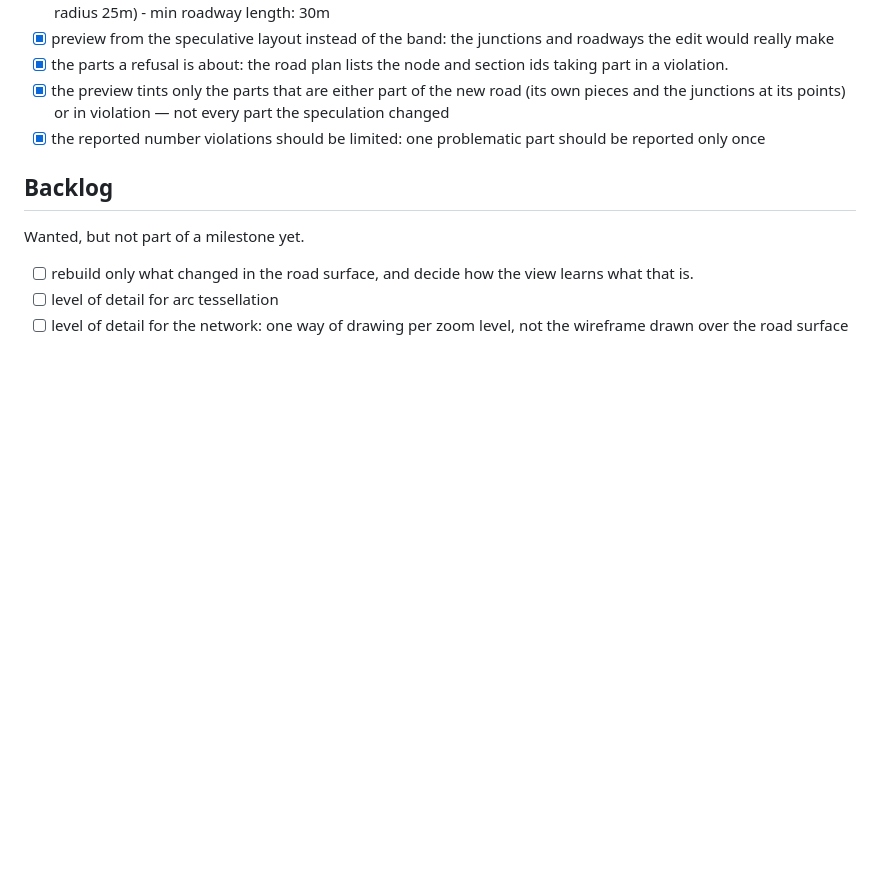
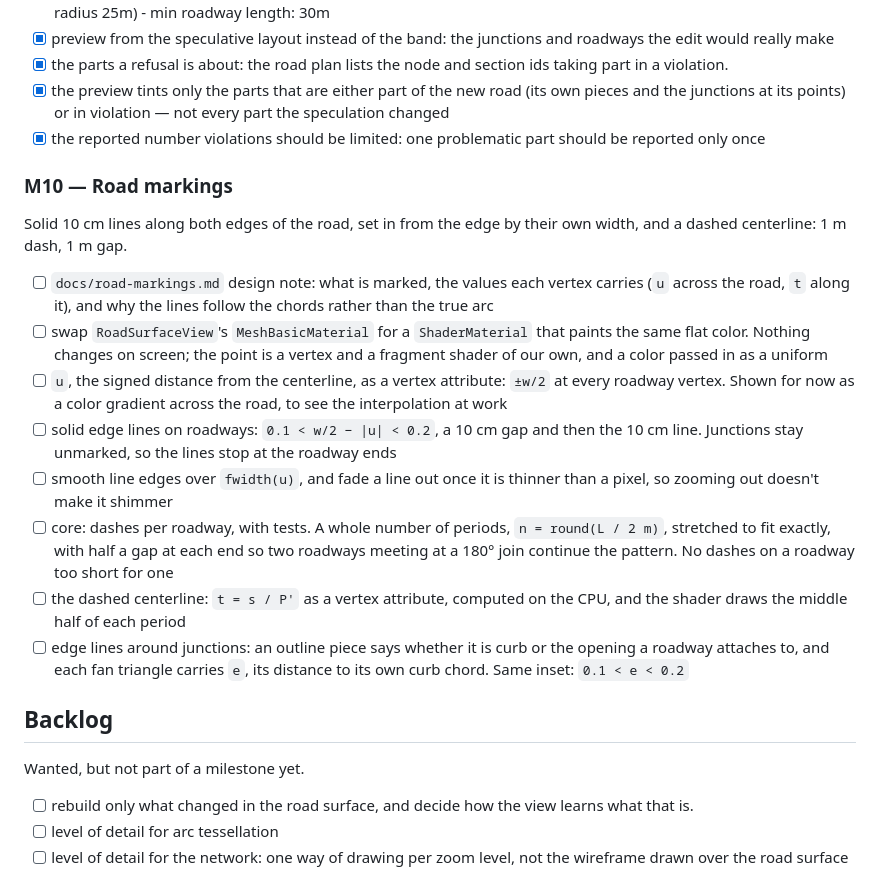
Before and after one commit to hjani/crossroads, a Markdown page: PROGRESS.md, the part around the change. Drawn GitHub-style; blank space fills up the shorter version.

Commit message:
add rough plan for m10 milestone

```diff
--- a/PROGRESS.md
+++ b/PROGRESS.md
@@ -259,6 +259,36 @@ as a road too short for the setbacks at its two ends.
 - [x] the reported number violations should be limited: one problematic part
       should be reported only once
 
+### M10 — Road markings
+
+Solid 10 cm lines along both edges of the road, set in from the edge by
+their own width, and a dashed centerline: 1 m dash, 1 m gap.
+
+- [ ] `docs/road-markings.md` design note: what is marked, the values each
+      vertex carries (`u` across the road, `t` along it), and why the lines
+      follow the chords rather than the true arc
+- [ ] swap `RoadSurfaceView`'s `MeshBasicMaterial` for a `ShaderMaterial`
+      that paints the same flat color. Nothing changes on screen; the point
+      is a vertex and a fragment shader of our own, and a color passed in as
+      a uniform
+- [ ] `u`, the signed distance from the centerline, as a vertex attribute:
+      `±w/2` at every roadway vertex. Shown for now as a color gradient
+      across the road, to see the interpolation at work
+- [ ] solid edge lines on roadways: `0.1 < w/2 − |u| < 0.2`, a 10 cm gap
+      and then the 10 cm line. Junctions stay unmarked, so the lines stop at
+      the roadway ends
+- [ ] smooth line edges over `fwidth(u)`, and fade a line out once it is
+      thinner than a pixel, so zooming out doesn't make it shimmer
+- [ ] core: dashes per roadway, with tests. A whole number of periods,
+      `n = round(L / 2 m)`, stretched to fit exactly, with half a gap at
+      each end so two roadways meeting at a 180° join continue the pattern.
+      No dashes on a roadway too short for one
+- [ ] the dashed centerline: `t = s / P'` as a vertex attribute, computed on
+      the CPU, and the shader draws the middle half of each period
+- [ ] edge lines around junctions: an outline piece says whether it is curb
+      or the opening a roadway attaches to, and each fan triangle carries
+      `e`, its distance to its own curb chord. Same inset: `0.1 < e < 0.2`
+
 ## Backlog
 
 Wanted, but not part of a milestone yet.
```
